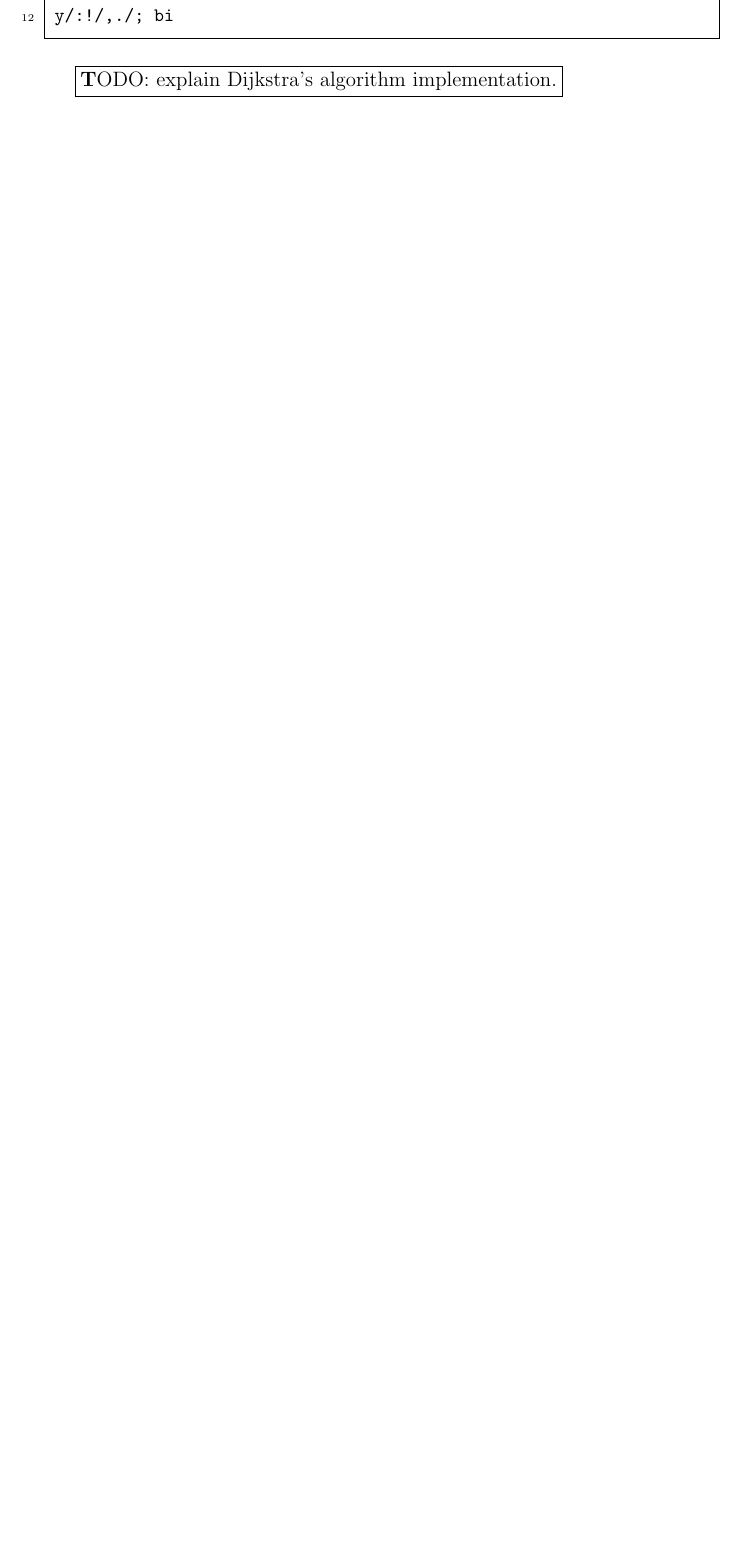
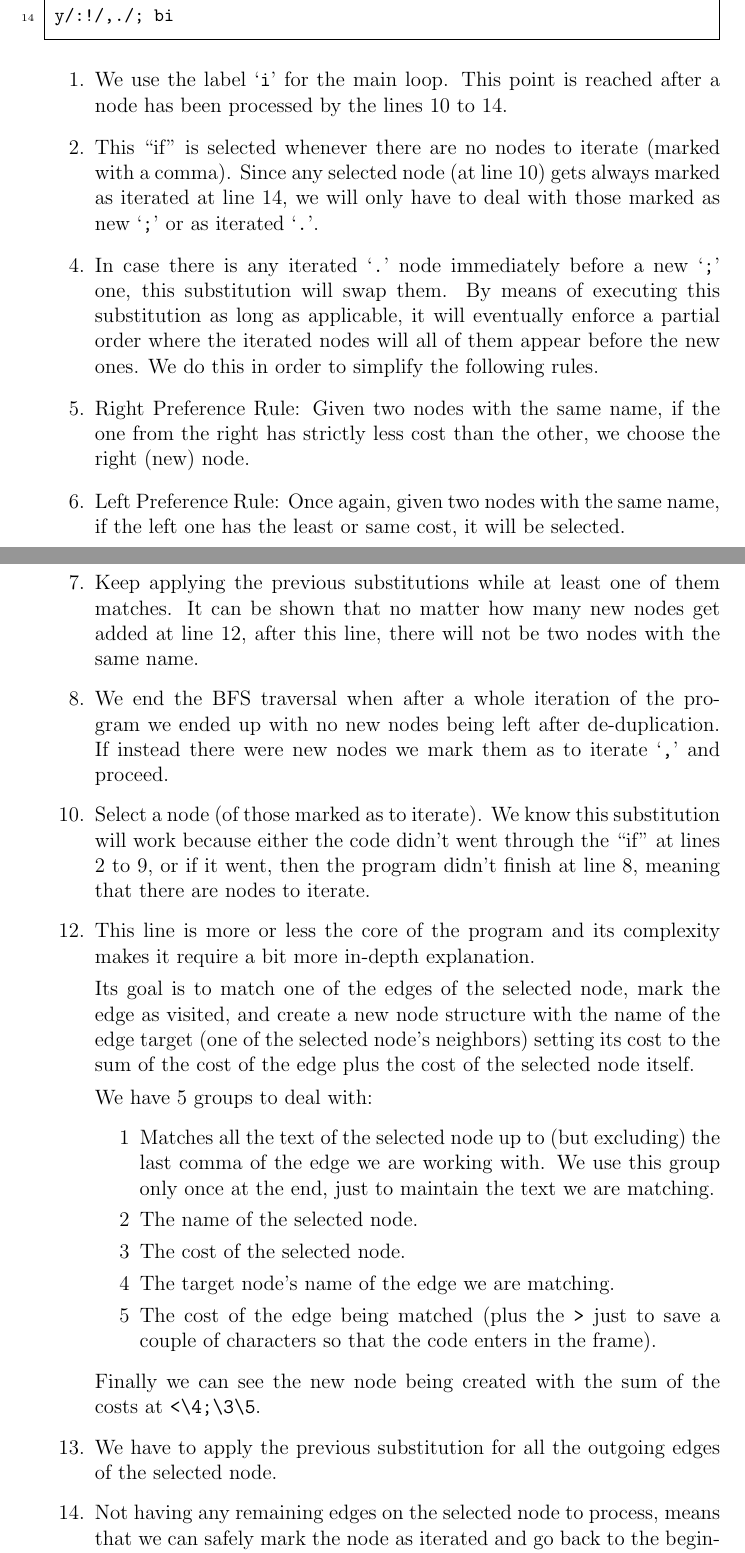
Before and after one commit to fcr--/advanced-sed, a LaTeX document (index.tex, which reads advancedexamples.tex): part of page 13 of 14 before the commit and two parts of pages 13 and 14 of 16 after it, the two joined at a grey line, cut so that both start at the same text, the shorter picture padded with empty space. Compiled offline with pdfLaTeX.

Commit message:
Finally! Explaining Dijkstra's!

```diff
--- a/advancedexamples.tex
+++ b/advancedexamples.tex
@@ -230,8 +256,74 @@ While for the edges:
 	y/:!/,./; bi
 \end{Verbatim}
 
-\todo{explain Dijkstra's algorithm implementation.}
+\begin{enumerate}
+	\item We use the label `\verb|i|' for the main loop.  This point is
+		reached after a node has been processed by the lines 10 to 14.
+	\item This ``if'' is selected whenever there are no nodes to iterate
+		(marked with a comma).  Since any selected node (at line 10) gets
+		always marked as iterated at line 14, we will only have to deal
+		with those marked as new `\verb|;|' or as iterated `\verb|.|'.
+	\addtocounter{enumi}{1}
+	\item In case there is any iterated `\verb|.|' node immediately before
+		a new `\verb|;|' one, this substitution will swap them.  By means
+		of executing this substitution as long as applicable, it will
+		eventually enforce a partial order where the iterated nodes will all
+		of them appear before the new ones.
+		We do this in order to simplify the following rules.
+	\item Right Preference Rule: Given two nodes with the same name, if
+		the one from the right has strictly less cost than the other, we
+		choose the right (new) node.
+	\item Left Preference Rule: Once again, given two nodes with the same name,
+		if the left one has the least or same cost, it will be selected.
+	\item Keep applying the previous substitutions while at least one of
+		them matches.  It can be shown that no matter how
+		many new nodes get added at line 12, after this line, there will
+		not be two nodes with the same name.
+	\item We end the BFS traversal when after a whole iteration of the
+		program we ended up with no new nodes being left after de-duplication.
+		If instead there were new nodes we mark them as to iterate `\verb|,|'
+		and proceed.
+	\addtocounter{enumi}{1}
+	\item Select a node (of those marked as to iterate).  We know this
+		substitution will work because either the code didn't went through
+		the ``if'' at lines 2 to 9, or if it went, then the program didn't
+		finish at line 8, meaning that there are nodes to iterate.
+	\addtocounter{enumi}{1}
+	\item This line is more or less the core of the program and its complexity
+		makes it require a bit more in-depth explanation.
 
+		Its goal is to match one of the edges of the selected node, mark the
+		edge as visited, and create a new node structure with the name of the
+		edge target (one of the selected node's neighbors) setting its cost
+		to the sum of the cost of the edge plus the cost of the selected
+		node itself.
+
+		We have 5 groups to deal with:
+		\begin{enumerate}
+			\item[1] Matches all the text of the selected node up to (but
+				excluding) the last comma of the edge we are working with.
+				We use this group only once at the end, just to maintain the
+				text we are matching.
+			\item[2] The name of the selected node.
+			\item[3] The cost of the selected node.
+			\item[4] The target node's name of the edge we are matching.
+			\item[5] The cost of the edge being matched (plus the \verb|>|
+				just to save a couple of characters so that the code enters
+				in the frame).
+		\end{enumerate}
+
+		Finally we can see the new node being created with the sum of the costs
+		at \verb|<\4;\3\5|.
+
+	\item We have to apply the previous substitution for all the outgoing
+		edges of the selected node.
+	\item Not having any remaining edges on the selected node to process, means
+		that we can safely mark the node as iterated and go back to the
+		beginning of the program, either to grab the next iterable node or
+		to do the de-duplication part (possibly ending the program).
+\end{enumerate}
+
+%%%%%%%%%%%%%%%%%%%%%%%%%%%%%%%%%%%%%%%%%%%%%%%%%%%%%%%%%%%%%%%%%%%%%%%%%%%%%
 \subsection{Labyrinth Solver}
 
 % stuff to mention when documenting:
```
Also changed, not shown: advancedexamples.tex (36 more changed lines).
